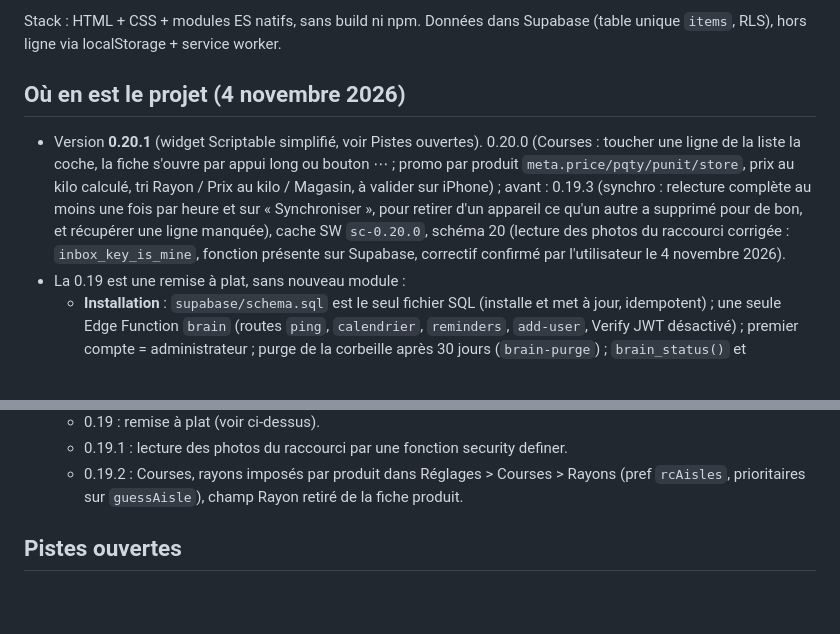
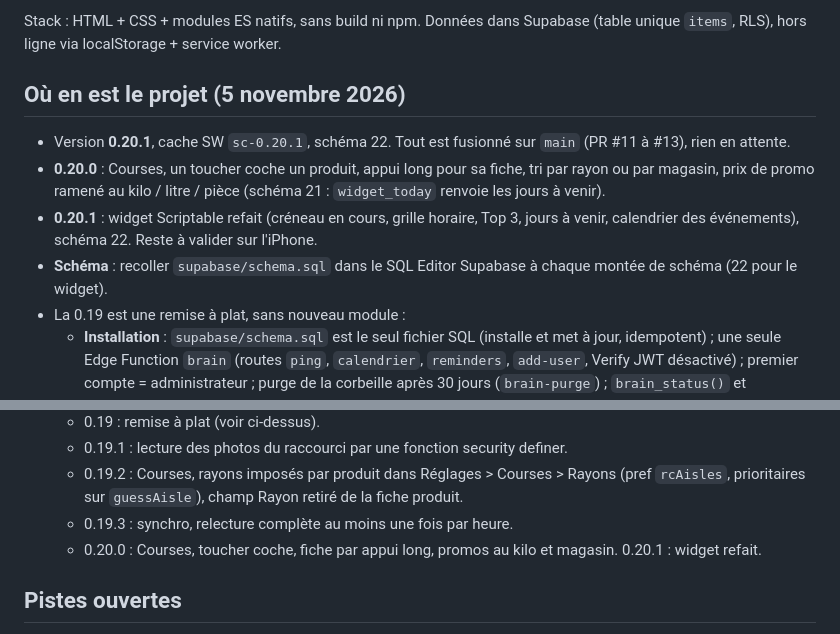
Before and after one commit to maximecongard-hash/second-cerveau, a Markdown page: CLAUDE.md, 2 parts joined by grey strips. Drawn GitHub-style; blank space fills up the shorter version.

```diff
--- a/CLAUDE.md
+++ b/CLAUDE.md
@@ -21,9 +21,12 @@ en **modules** dans une barre latérale.
 Stack : HTML + CSS + modules ES natifs, sans build ni npm. Données dans Supabase (table unique `items`,
 RLS), hors ligne via localStorage + service worker.
 
-## Où en est le projet (4 novembre 2026)
+## Où en est le projet (5 novembre 2026)
 
-- Version **0.20.1** (widget Scriptable simplifié, voir Pistes ouvertes). 0.20.0 (Courses : toucher une ligne de la liste la coche, la fiche s'ouvre par appui long ou bouton ⋯ ; promo par produit `meta.price/pqty/punit/store`, prix au kilo calculé, tri Rayon / Prix au kilo / Magasin, à valider sur iPhone) ; avant : 0.19.3 (synchro : relecture complète au moins une fois par heure et sur « Synchroniser », pour retirer d'un appareil ce qu'un autre a supprimé pour de bon, et récupérer une ligne manquée), cache SW `sc-0.20.0`, schéma 20 (lecture des photos du raccourci corrigée : `inbox_key_is_mine`, fonction présente sur Supabase, correctif confirmé par l'utilisateur le 4 novembre 2026).
+- Version **0.20.1**, cache SW `sc-0.20.1`, schéma 22. Tout est fusionné sur `main` (PR #11 à #13), rien en attente.
+- **0.20.0** : Courses, un toucher coche un produit, appui long pour sa fiche, tri par rayon ou par magasin, prix de promo ramené au kilo / litre / pièce (schéma 21 : `widget_today` renvoie les jours à venir).
+- **0.20.1** : widget Scriptable refait (créneau en cours, grille horaire, Top 3, jours à venir, calendrier des événements), schéma 22. Reste à valider sur l'iPhone.
+- **Schéma** : recoller `supabase/schema.sql` dans le SQL Editor Supabase à chaque montée de schéma (22 pour le widget).
 - La 0.19 est une remise à plat, sans nouveau module :
   - **Installation** : `supabase/schema.sql` est le seul fichier SQL (installe et met à jour, idempotent) ; une seule Edge Function `brain` (routes `ping`, `calendrier`, `reminders`, `add-user`, Verify JWT désactivé) ; premier compte = administrateur ; purge de la corbeille après 30 jours (`brain-purge`) ; `brain_status()` et `SCHEMA_VERSION`.
   - **Synchro** : démarrage immédiat sur le cache, connexion demandée seulement si la session est invalide ; envoi par champ (`S.dirty` = Map id → champs) ; ligne refusée isolée (`S.stuck`) ; préférences fusionnées clé par clé ; rien n'est échangé sans session ; service worker servi depuis le cache de la version.
@@ -44,6 +47,8 @@ RLS), hors ligne via localStorage + service worker.
   - 0.19 : remise à plat (voir ci-dessus).
   - 0.19.1 : lecture des photos du raccourci par une fonction security definer.
   - 0.19.2 : Courses, rayons imposés par produit dans Réglages > Courses > Rayons (pref `rcAisles`, prioritaires sur `guessAisle`), champ Rayon retiré de la fiche produit.
+  - 0.19.3 : synchro, relecture complète au moins une fois par heure.
+  - 0.20.0 : Courses, toucher coche, fiche par appui long, promos au kilo et magasin. 0.20.1 : widget refait.
 
 ## Pistes ouvertes
 
```
Also changed, not shown: AGENTS.md (+2 -2 lines), README.md (+2 -2 lines).
